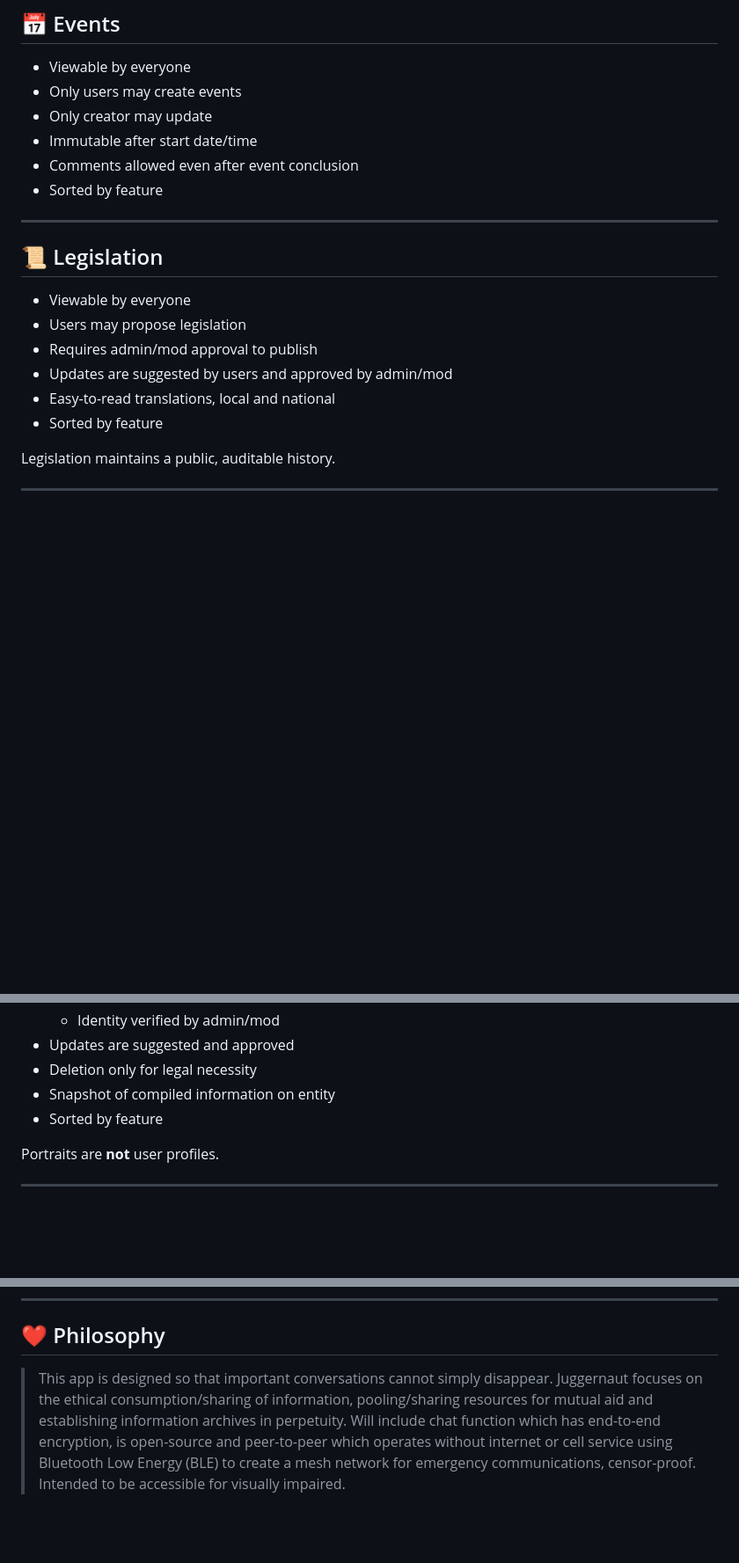
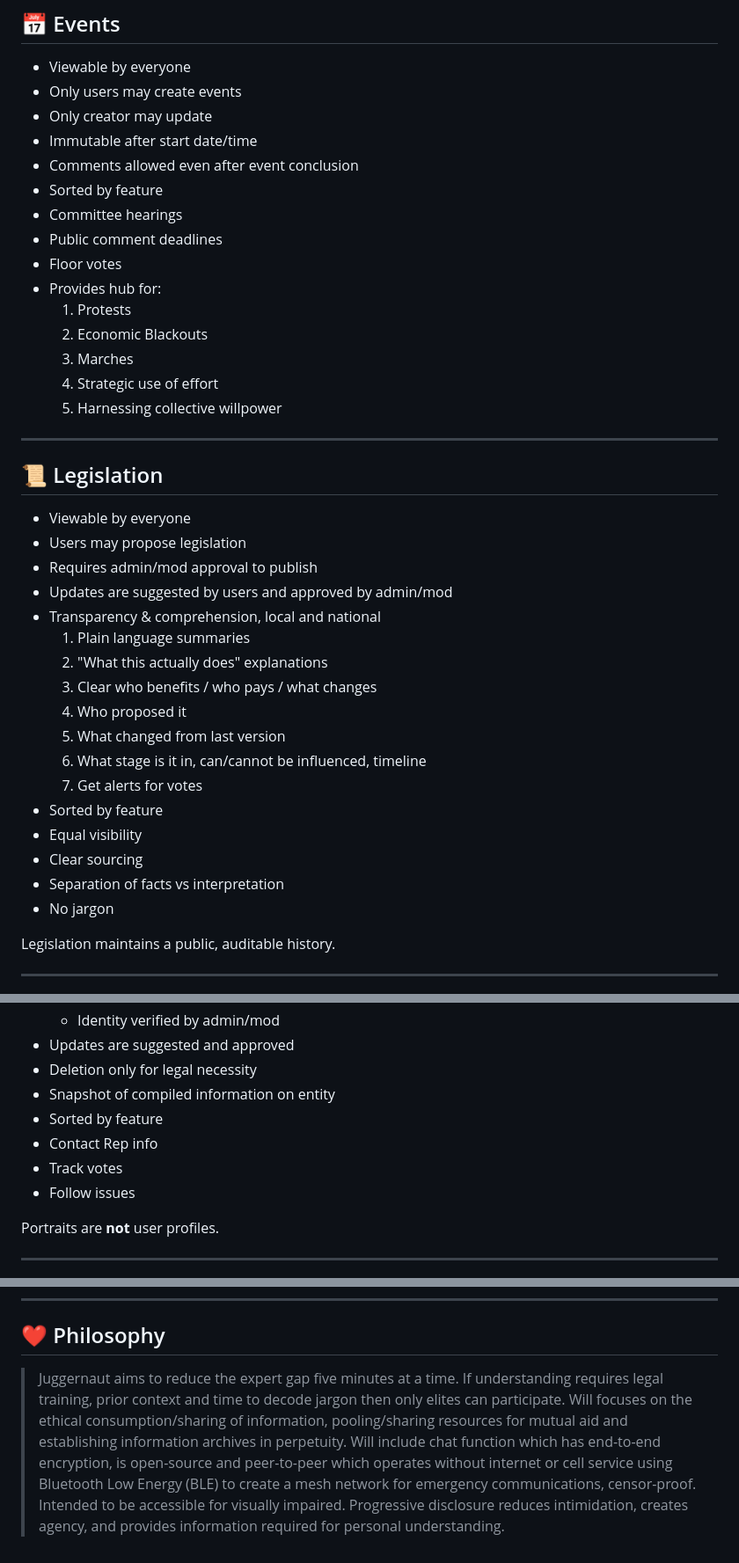
Before and after one commit to christineee-222/supreme-being, a Markdown page: readme.md, 3 parts joined by grey strips. Shown at 88% size. Rendered like a GitHub page; blank space fills up the shorter version.

Commit message:
Updated README.md file to more appropriately reflect goals of project.

```diff
--- a/readme.md
+++ b/readme.md
@@ -128,6 +128,15 @@ Transparency is a core design requirement.
 - Immutable after start date/time
 - Comments allowed even after event conclusion
 - Sorted by feature
+- Committee hearings
+- Public comment deadlines
+- Floor votes
+- Provides hub for:
+  1. Protests
+  2. Economic Blackouts
+  3. Marches
+  4. Strategic use of effort
+  5. Harnessing collective willpower
 
 ---
 
@@ -137,8 +146,19 @@ Transparency is a core design requirement.
 - Users may propose legislation
 - Requires admin/mod approval to publish
 - Updates are suggested by users and approved by admin/mod
-- Easy-to-read translations, local and national
+- Transparency & comprehension, local and national
+  1. Plain language summaries
+  2. "What this actually does" explanations
+  3. Clear who benefits / who pays / what changes
+  4. Who proposed it
+  5. What changed from last version
+  6. What stage is it in, can/cannot be influenced, timeline
+  7. Get alerts for votes
 - Sorted by feature
+- Equal visibility
+- Clear sourcing
+- Separation of facts vs interpretation
+- No jargon
 
 Legislation maintains a public, auditable history.
 
@@ -156,6 +176,9 @@ Legislation maintains a public, auditable history.
 - Deletion only for legal necessity
 - Snapshot of compiled information on entity
 - Sorted by feature
+- Contact Rep info
+- Track votes
+- Follow issues
 
 Portraits are **not** user profiles.
 
@@ -217,4 +240,4 @@ This project intentionally favors correctness and durability over speed.
 
 ## ❤️ Philosophy
 
-> This app is designed so that important conversations cannot simply disappear. Juggernaut focuses on the ethical consumption/sharing of information, pooling/sharing resources for mutual aid and establishing information archives in perpetuity. Will include chat function which has end-to-end encryption, is open-source and peer-to-peer which operates without internet or cell service using Bluetooth Low Energy (BLE) to create a mesh network for emergency communications, censor-proof. Intended to be accessible for visually impaired.
+> Juggernaut aims to reduce the expert gap five minutes at a time. If understanding requires legal training, prior context and time to decode jargon then only elites can participate. Will focuses on the ethical consumption/sharing of information, pooling/sharing resources for mutual aid and establishing information archives in perpetuity. Will include chat function which has end-to-end encryption, is open-source and peer-to-peer which operates without internet or cell service using Bluetooth Low Energy (BLE) to create a mesh network for emergency communications, censor-proof. Intended to be accessible for visually impaired. Progressive disclosure reduces intimidation, creates agency, and provides information required for personal understanding.
```
